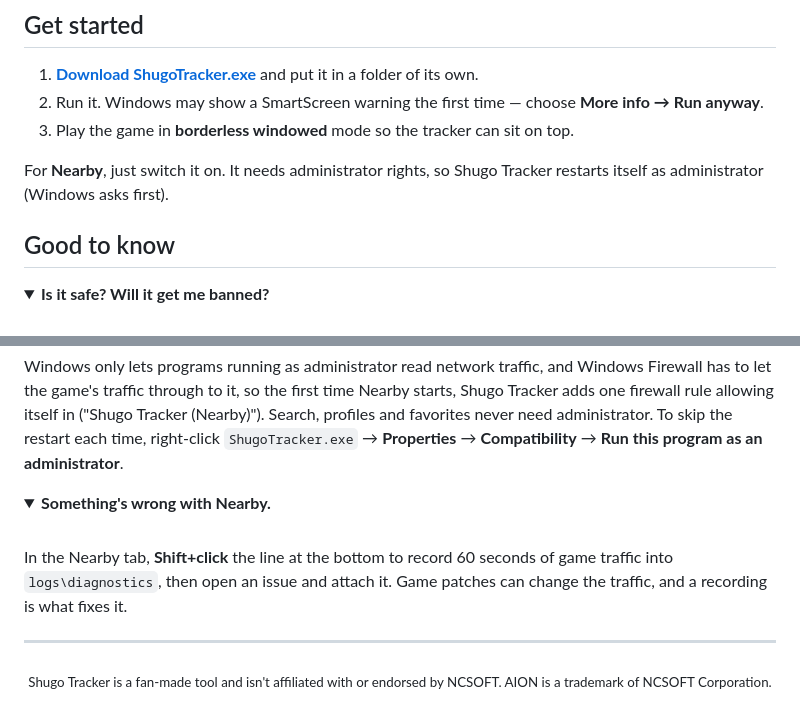
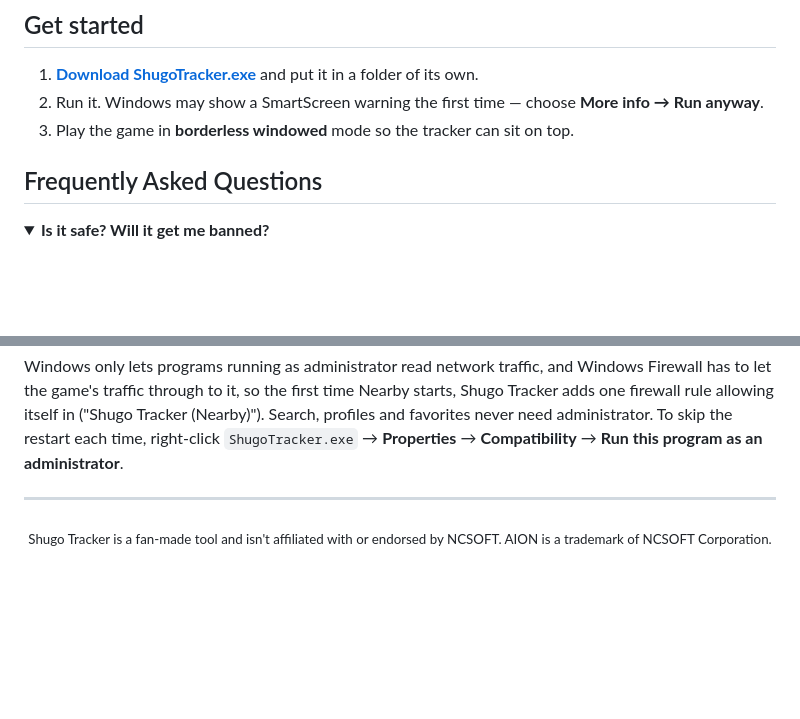
Before and after one commit to CynicaGaming/Shugo-Tracker, a Markdown page: README.md, 2 parts joined by grey strips. GitHub-like rendering; folded sections open; blank space fills up the shorter version.

Commit message:
README: rename Good to know to FAQ, trim Nearby notes

```diff
--- a/README.md
+++ b/README.md
@@ -129,9 +129,7 @@ No account, no sign-in, no tracking. Character data comes from NCSOFT's public A
 2. Run it. Windows may show a SmartScreen warning the first time — choose **More info → Run anyway**.
 3. Play the game in **borderless windowed** mode so the tracker can sit on top.
 
-For **Nearby**, just switch it on. It needs administrator rights, so Shugo Tracker restarts itself as administrator (Windows asks first).
-
-## Good to know
+## Frequently Asked Questions
 
 <details>
 <summary><b>Is it safe? Will it get me banned?</b></summary>
@@ -165,14 +163,6 @@ itself in ("Shugo Tracker (Nearby)"). Search, profiles and favorites never need
 <b>Compatibility</b> → <b>Run this program as an administrator</b>.
 </details>
 
-<details>
-<summary><b>Something's wrong with Nearby.</b></summary>
-<br>
-In the Nearby tab, <b>Shift+click</b> the line at the bottom to record 60 seconds of game traffic into
-<code>logs\diagnostics</code>, then open an issue and attach it. Game patches can change the traffic, and a
-recording is what fixes it.
-</details>
-
 ---
 
 <p align="center">
```
